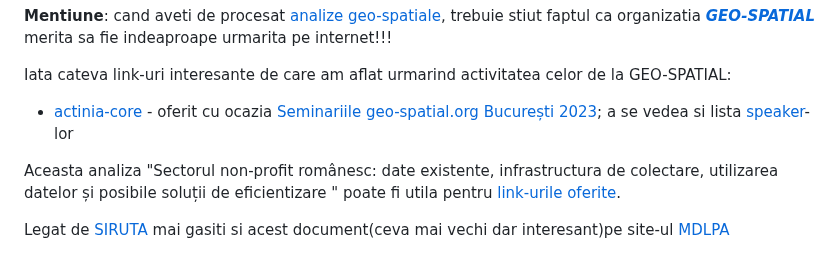
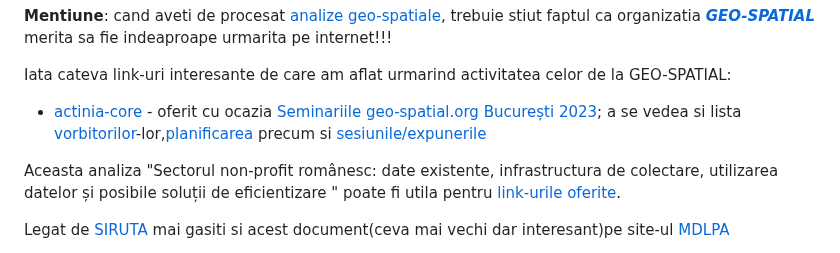
Before and after one commit to stefanache/MFP-ANAF-RO, a Markdown page: js_scripts/mfp/ReadMe.md, the part around the change. GitHub-like rendering.

```diff
--- a/js_scripts/mfp/ReadMe.md
+++ b/js_scripts/mfp/ReadMe.md
@@ -54,7 +54,7 @@ Daca doriti [date spatiale](https://geo-spatial.org/proiecte/alegeri2019/part5.h
 
 Iata cateva link-uri interesante de care am aflat urmarind activitatea celor de la GEO-SPATIAL:
 
-- [actinia-core](https://actinia-org.github.io/actinia-core/introduction/) - oferit cu ocazia [Seminariile geo-spatial.org București 2023](https://www.youtube.com/watch?v=U41RDbsEx5o&t=1097s&ab_channel=TheGeospatial); a se vedea si lista [speaker](https://pretalx.geo-spatial.org/seminar-bucuresti-2023/speaker/)-lor
+- [actinia-core](https://actinia-org.github.io/actinia-core/introduction/) - oferit cu ocazia [Seminariile geo-spatial.org București 2023](https://www.youtube.com/watch?v=U41RDbsEx5o&t=1097s&ab_channel=TheGeospatial); a se vedea si lista [vorbitorilor](https://pretalx.geo-spatial.org/seminar-bucuresti-2023/speaker/)-lor,[planificarea](https://pretalx.geo-spatial.org/seminar-bucuresti-2023/schedule/) precum si [sesiunile/expunerile](https://pretalx.geo-spatial.org/seminar-bucuresti-2023/talk/)
 
 Aceasta analiza "Sectorul non-profit românesc: date existente, infrastructura de colectare, utilizarea datelor și posibile soluții de eficientizare " poate fi utila pentru [link-urile oferite](https://rafonline.org/wp-content/uploads/2023/01/Raport-infrastructuradate-sector-ONG_FDSC-2021-compressed.pdf).
 
```
